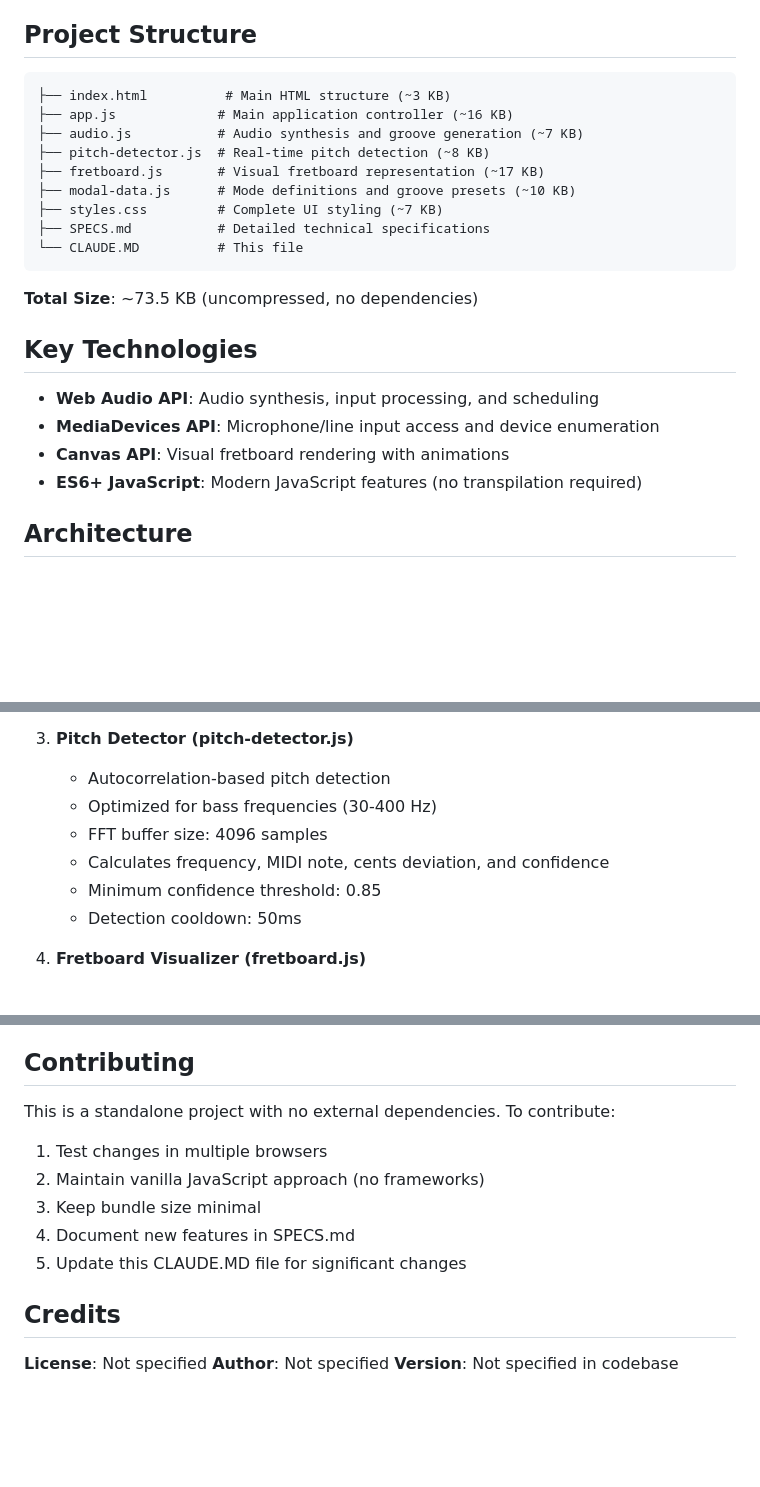
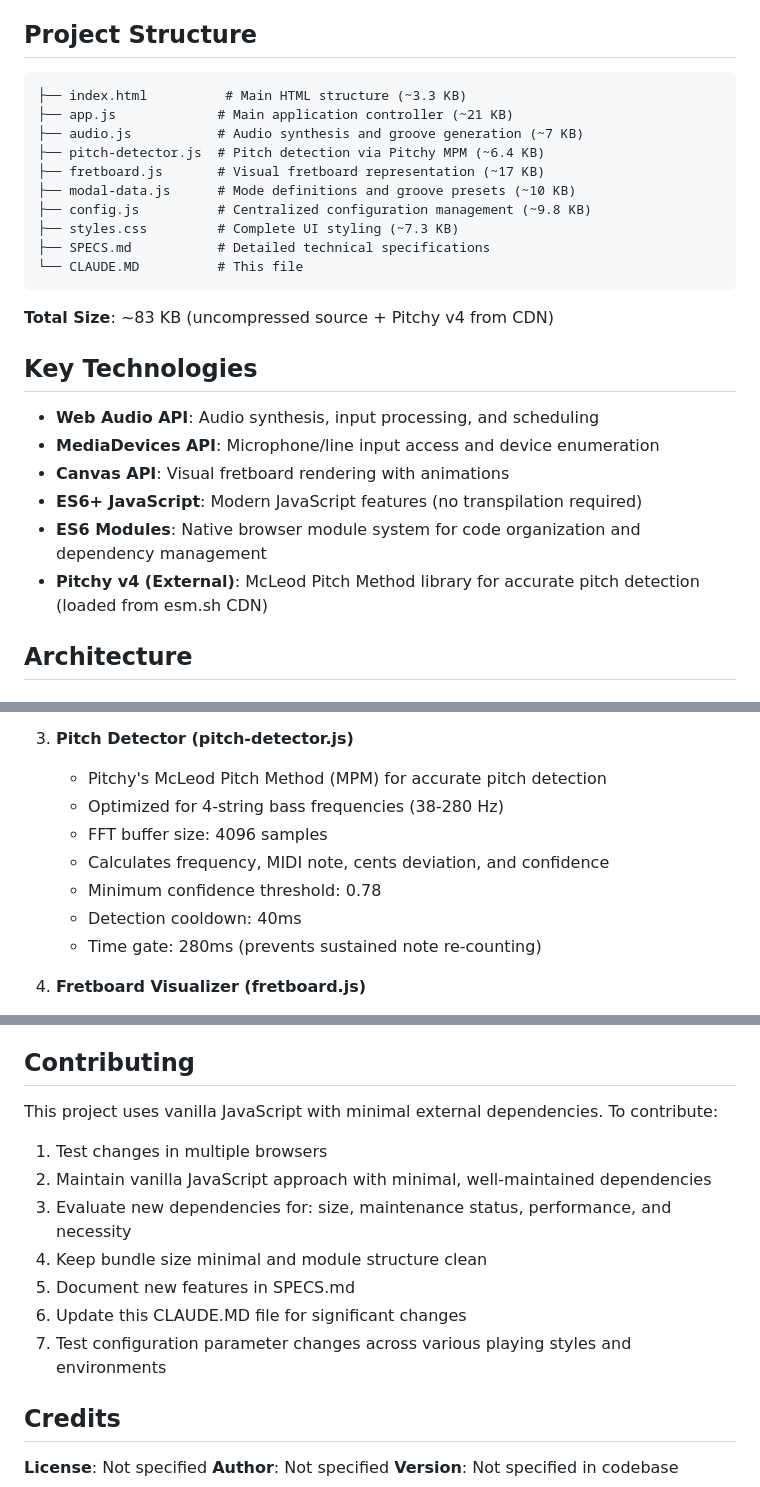
Before and after one commit to shamanesco/modal-bass-trainer, a Markdown page: CLAUDE.MD, 3 parts joined by grey strips. Rendered like a GitHub page; blank space fills up the shorter version.

````diff
--- a/CLAUDE.MD
+++ b/CLAUDE.MD
@@ -18,18 +18,19 @@ The Modal Bass Trainer is a web-based application designed to help bass guitaris
 ## Project Structure
 
 ```
-├── index.html          # Main HTML structure (~3 KB)
-├── app.js             # Main application controller (~16 KB)
+├── index.html          # Main HTML structure (~3.3 KB)
+├── app.js             # Main application controller (~21 KB)
 ├── audio.js           # Audio synthesis and groove generation (~7 KB)
-├── pitch-detector.js  # Real-time pitch detection (~8 KB)
+├── pitch-detector.js  # Pitch detection via Pitchy MPM (~6.4 KB)
 ├── fretboard.js       # Visual fretboard representation (~17 KB)
 ├── modal-data.js      # Mode definitions and groove presets (~10 KB)
-├── styles.css         # Complete UI styling (~7 KB)
+├── config.js          # Centralized configuration management (~9.8 KB)
+├── styles.css         # Complete UI styling (~7.3 KB)
 ├── SPECS.md           # Detailed technical specifications
 └── CLAUDE.MD          # This file
 ```
 
-**Total Size**: ~73.5 KB (uncompressed, no dependencies)
+**Total Size**: ~83 KB (uncompressed source + Pitchy v4 from CDN)
 
 ## Key Technologies
 
@@ -37,6 +38,8 @@ The Modal Bass Trainer is a web-based application designed to help bass guitaris
 - **MediaDevices API**: Microphone/line input access and device enumeration
 - **Canvas API**: Visual fretboard rendering with animations
 - **ES6+ JavaScript**: Modern JavaScript features (no transpilation required)
+- **ES6 Modules**: Native browser module system for code organization and dependency management
+- **Pitchy v4 (External)**: McLeod Pitch Method library for accurate pitch detection (loaded from esm.sh CDN)
 
 ## Architecture
 
@@ -56,12 +59,13 @@ The Modal Bass Trainer is a web-based application designed to help bass guitaris
    - Envelope shaping (ADSR) and low-pass filtering
 
 3. **Pitch Detector (pitch-detector.js)**
-   - Autocorrelation-based pitch detection
-   - Optimized for bass frequencies (30-400 Hz)
+   - Pitchy's McLeod Pitch Method (MPM) for accurate pitch detection
+   - Optimized for 4-string bass frequencies (38-280 Hz)
    - FFT buffer size: 4096 samples
    - Calculates frequency, MIDI note, cents deviation, and confidence
-   - Minimum confidence threshold: 0.85
-   - Detection cooldown: 50ms
+   - Minimum confidence threshold: 0.78
+   - Detection cooldown: 40ms
+   - Time gate: 280ms (prevents sustained note re-counting)
 
 4. **Fretboard Visualizer (fretboard.js)**
    - Canvas-based rendering of 4-string bass (E-A-D-G, 24 frets)
@@ -308,12 +372,14 @@ Intelligent algorithm considering:
 
 ## Contributing
 
-This is a standalone project with no external dependencies. To contribute:
+This project uses vanilla JavaScript with minimal external dependencies. To contribute:
 1. Test changes in multiple browsers
-2. Maintain vanilla JavaScript approach (no frameworks)
-3. Keep bundle size minimal
-4. Document new features in SPECS.md
-5. Update this CLAUDE.MD file for significant changes
+2. Maintain vanilla JavaScript approach with minimal, well-maintained dependencies
+3. Evaluate new dependencies for: size, maintenance status, performance, and necessity
+4. Keep bundle size minimal and module structure clean
+5. Document new features in SPECS.md
+6. Update this CLAUDE.MD file for significant changes
+7. Test configuration parameter changes across various playing styles and environments
 
 ## Credits
 
````
Also changed, not shown: other parts of CLAUDE.MD (+77 -17 lines).
